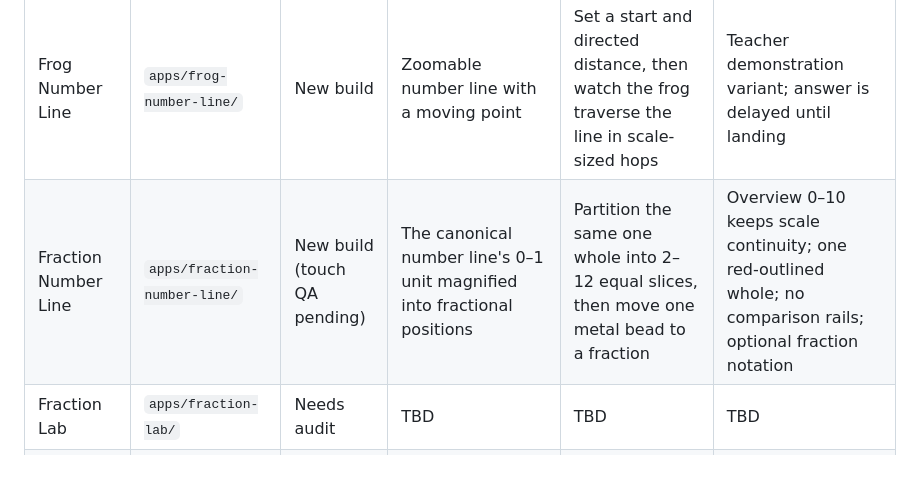
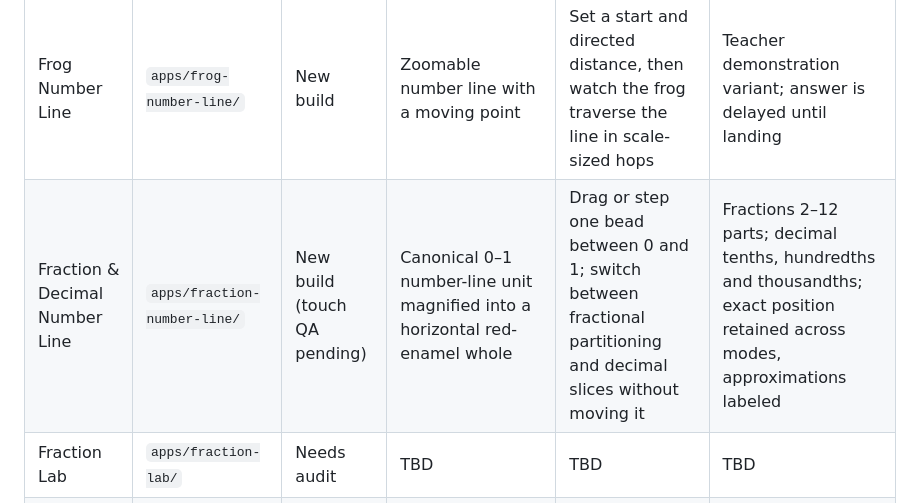
Before and after one commit to MrH-SWES/math-things, a Markdown page: docs/05_APP_CATALOG.md, the part around the change. Drawn GitHub-style; blank space fills up the shorter version.

Commit message:
Document unified fraction-decimal number line with conserved position

```diff
--- a/docs/05_APP_CATALOG.md
+++ b/docs/05_APP_CATALOG.md
@@ -19,7 +19,7 @@ Use `harness/APP_AUDIT_TEMPLATE.md` to conduct each audit.
 | Number Line | `apps/number-line/` | Needs audit | TBD | TBD | TBD |
 | Zooming Number Line | `apps/zooming-number-line/` | Needs audit | TBD | TBD | TBD |
 | Frog Number Line | `apps/frog-number-line/` | New build | Zoomable number line with a moving point | Set a start and directed distance, then watch the frog traverse the line in scale-sized hops | Teacher demonstration variant; answer is delayed until landing |
-| Fraction Number Line | `apps/fraction-number-line/` | New build (touch QA pending) | The canonical number line's 0–1 unit magnified into fractional positions | Partition the same one whole into 2–12 equal slices, then move one metal bead to a fraction | Overview 0–10 keeps scale continuity; one red-outlined whole; no comparison rails; optional fraction notation |
+| Fraction & Decimal Number Line | `apps/fraction-number-line/` | New build (touch QA pending) | Canonical 0–1 number-line unit magnified into a horizontal red-enamel whole | Drag or step one bead between 0 and 1; switch between fractional partitioning and decimal slices without moving it | Fractions 2–12 parts; decimal tenths, hundredths and thousandths; exact position retained across modes, approximations labeled |
 | Fraction Lab | `apps/fraction-lab/` | Needs audit | TBD | TBD | TBD |
 | Measure Bench | `apps/measure-bench/` | Needs audit | TBD | TBD | TBD |
 
```
